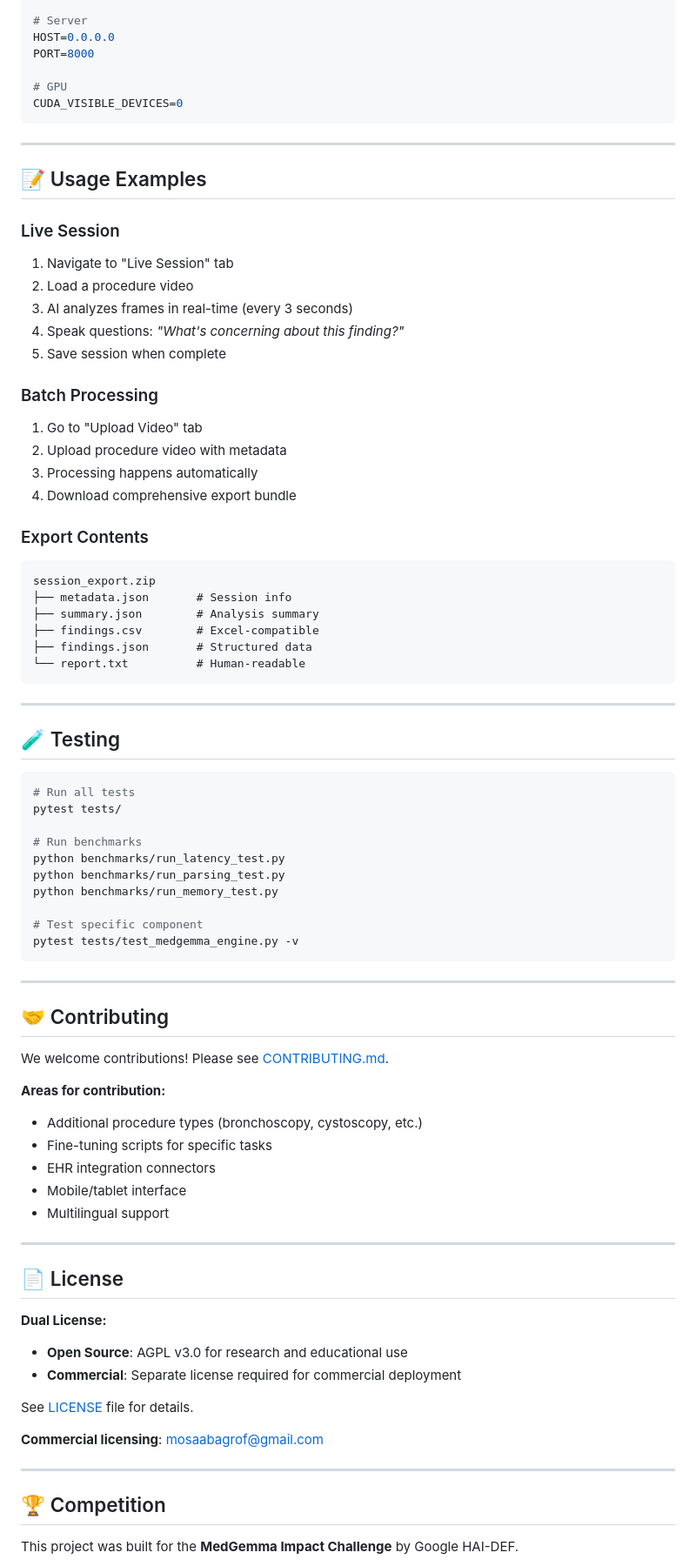
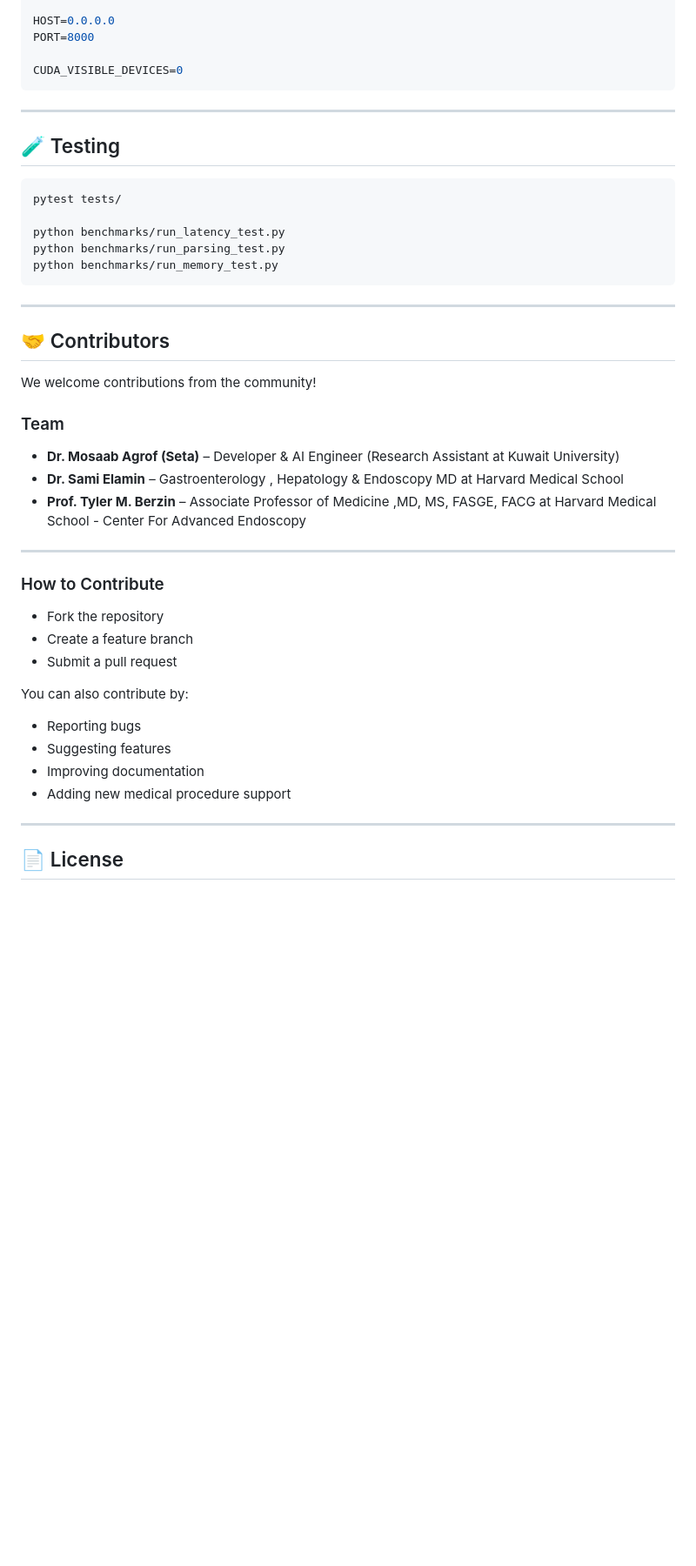
Before and after one commit to mosaabseta/medvision-ai, a Markdown page: README.md, the part around one of its changes. Shown at 87% size. Drawn GitHub-style; blank space fills up the shorter version.

````diff
--- a/README.md
+++ b/README.md
@@ -192,38 +184,9 @@ OPENAI_API_KEY=sk-your_api_key_here
 DATABASE_URL=postgresql://user:password@localhost/medvision
 
-# Server
 HOST=0.0.0.0
 PORT=8000
 
-# GPU
 CUDA_VISIBLE_DEVICES=0
-```
-
----
-
-## 📝 Usage Examples
-
-### Live Session
-1. Navigate to "Live Session" tab
-2. Load a procedure video
-3. AI analyzes frames in real-time (every 3 seconds)
-4. Speak questions: *"What's concerning about this finding?"*
-5. Save session when complete
-
-### Batch Processing
-1. Go to "Upload Video" tab
-2. Upload procedure video with metadata
-3. Processing happens automatically
-4. Download comprehensive export bundle
-
-### Export Contents
-```
-session_export.zip
-├── metadata.json       # Session info
-├── summary.json        # Analysis summary
-├── findings.csv        # Excel-compatible
-├── findings.json       # Structured data
-└── report.txt          # Human-readable
 ```
 
 ---
@@ -231,47 +194,40 @@ session_export.zip
 ## 🧪 Testing
 
 ```bash
-# Run all tests
 pytest tests/
 
-# Run benchmarks
 python benchmarks/run_latency_test.py
 python benchmarks/run_parsing_test.py
 python benchmarks/run_memory_test.py
-
-# Test specific component
-pytest tests/test_medgemma_engine.py -v
 ```
 
 ---
 
-## 🤝 Contributing
+## 🤝 Contributors
 
-We welcome contributions! Please see [CONTRIBUTING.md](CONTRIBUTING.md).
+We welcome contributions from the community!
 
-**Areas for contribution:**
-- Additional procedure types (bronchoscopy, cystoscopy, etc.)
-- Fine-tuning scripts for specific tasks
-- EHR integration connectors
-- Mobile/tablet interface
-- Multilingual support
+### Team
+
+* **Dr. Mosaab Agrof (Seta)** – Developer & AI Engineer (Research Assistant at Kuwait University)
+* **Dr. Sami Elamin** – Gastroenterology , Hepatology & Endoscopy MD at Harvard Medical School
+* **Prof. Tyler M. Berzin** – Associate Professor of Medicine ,MD, MS, FASGE, FACG at Harvard Medical School - Center For Advanced Endoscopy
+
+---
+### How to Contribute
+
+* Fork the repository
+* Create a feature branch
+* Submit a pull request
+
+You can also contribute by:
+
+* Reporting bugs
+* Suggesting features
+* Improving documentation
+* Adding new medical procedure support
 
 ---
 
 ## 📄 License
 
-**Dual License:**
-
-- **Open Source**: AGPL v3.0 for research and educational use
-- **Commercial**: Separate license required for commercial deployment
-
-See [LICENSE](LICENSE) file for details.
-
-**Commercial licensing**: mosaabagrof@gmail.com
-
----
-
-## 🏆 Competition
-
-This project was built for the **MedGemma Impact Challenge** by Google HAI-DEF.
-
````
Also changed, not shown: other parts of README.md (+76 -138 lines).
